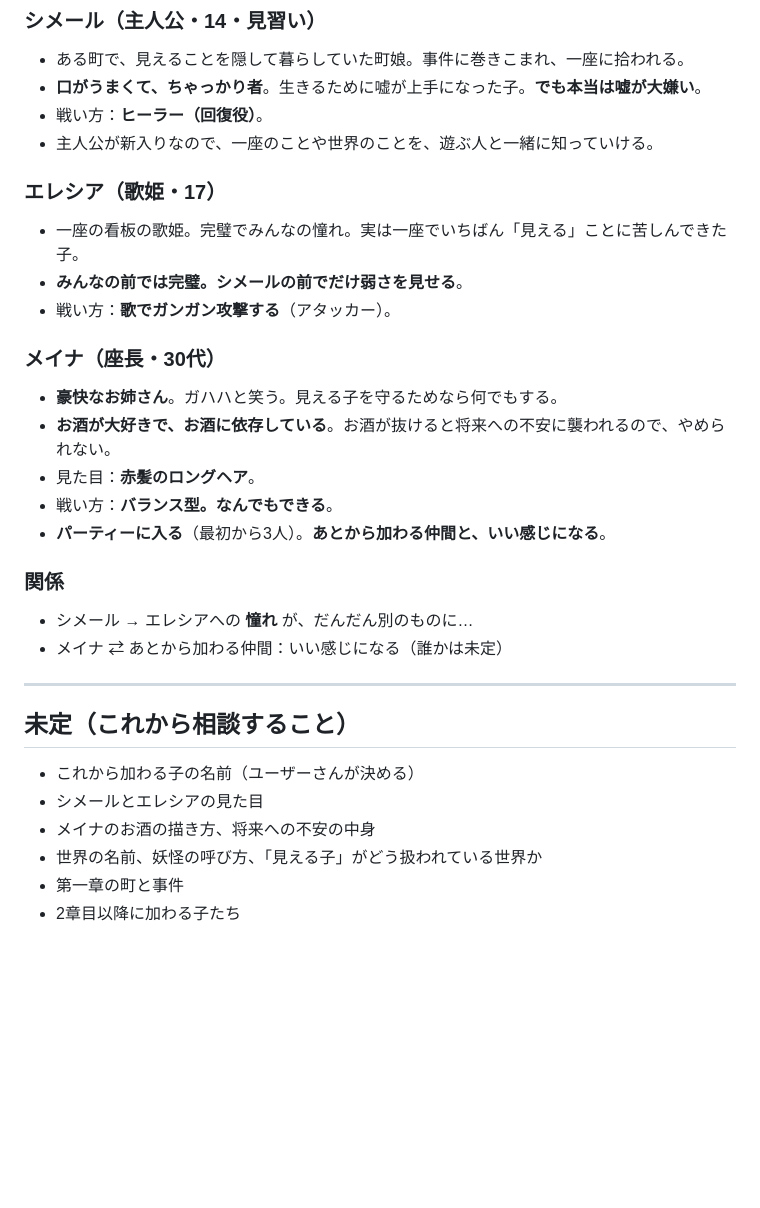
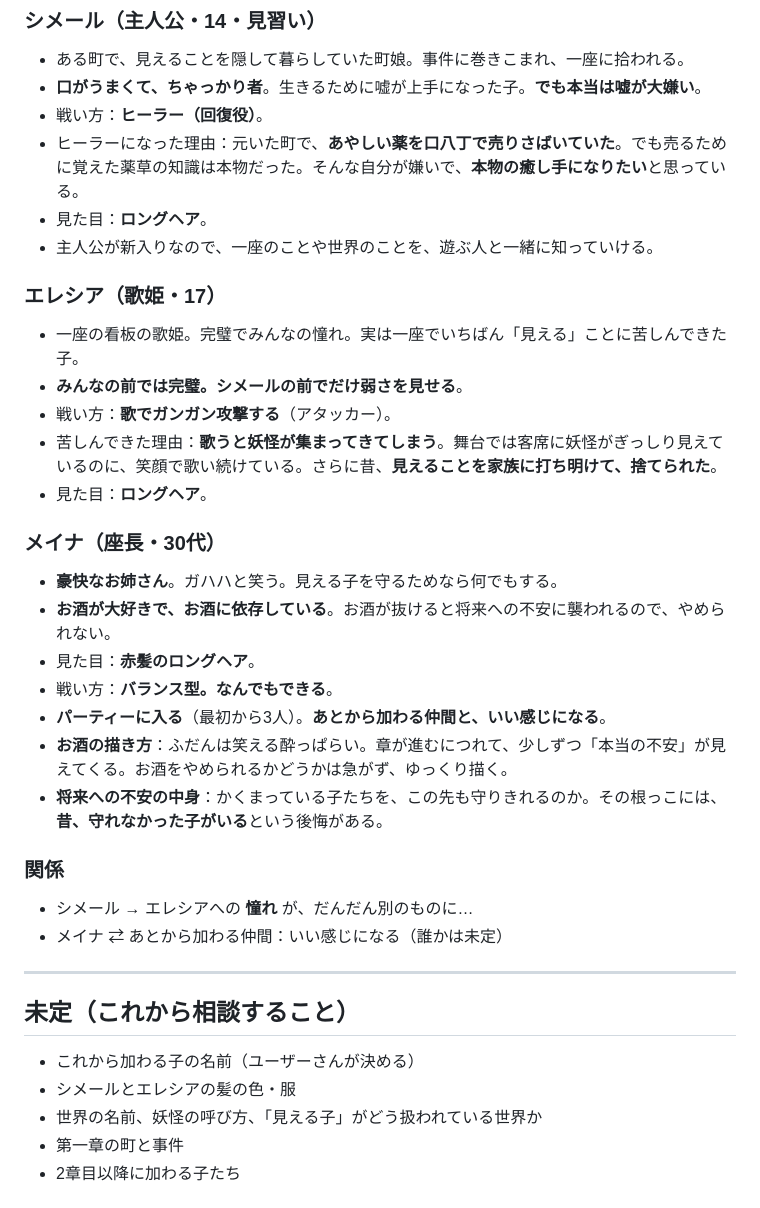
Before and after one commit to wagomuchan/mieru2_claude, a Markdown page: 見える2の決定メモ.md, the part around the change. Rendered like a GitHub page; blank space fills up the shorter version.

Commit message:
決定メモに3人のくわしい設定を追加
Co-Authored-By: Claude Opus 5.5 <noreply@anthropic.com>
Claude-Session: https://claude.ai/code/session_01P55dwWAkeNA1YTpd73T8B9

```diff
--- a/見える2の決定メモ.md
+++ b/見える2の決定メモ.md
@@ -79,12 +79,16 @@
 - ある町で、見えることを隠して暮らしていた町娘。事件に巻きこまれ、一座に拾われる。
 - **口がうまくて、ちゃっかり者**。生きるために嘘が上手になった子。**でも本当は嘘が大嫌い**。
 - 戦い方：**ヒーラー（回復役）**。
+- ヒーラーになった理由：元いた町で、**あやしい薬を口八丁で売りさばいていた**。でも売るために覚えた薬草の知識は本物だった。そんな自分が嫌いで、**本物の癒し手になりたい**と思っている。
+- 見た目：**ロングヘア**。
 - 主人公が新入りなので、一座のことや世界のことを、遊ぶ人と一緒に知っていける。
 
 ### エレシア（歌姫・17）
 - 一座の看板の歌姫。完璧でみんなの憧れ。実は一座でいちばん「見える」ことに苦しんできた子。
 - **みんなの前では完璧。シメールの前でだけ弱さを見せる**。
 - 戦い方：**歌でガンガン攻撃する**（アタッカー）。
+- 苦しんできた理由：**歌うと妖怪が集まってきてしまう**。舞台では客席に妖怪がぎっしり見えているのに、笑顔で歌い続けている。さらに昔、**見えることを家族に打ち明けて、捨てられた**。
+- 見た目：**ロングヘア**。
 
 ### メイナ（座長・30代）
 - **豪快なお姉さん**。ガハハと笑う。見える子を守るためなら何でもする。
@@ -92,6 +96,8 @@
 - 見た目：**赤髪のロングヘア**。
 - 戦い方：**バランス型。なんでもできる**。
 - **パーティーに入る**（最初から3人）。**あとから加わる仲間と、いい感じになる**。
+- **お酒の描き方**：ふだんは笑える酔っぱらい。章が進むにつれて、少しずつ「本当の不安」が見えてくる。お酒をやめられるかどうかは急がず、ゆっくり描く。
+- **将来への不安の中身**：かくまっている子たちを、この先も守りきれるのか。その根っこには、**昔、守れなかった子がいる**という後悔がある。
 
 ### 関係
 - シメール → エレシアへの **憧れ** が、だんだん別のものに…
@@ -101,8 +107,7 @@
 
 ## 未定（これから相談すること）
 - これから加わる子の名前（ユーザーさんが決める）
-- シメールとエレシアの見た目
-- メイナのお酒の描き方、将来への不安の中身
+- シメールとエレシアの髪の色・服
 - 世界の名前、妖怪の呼び方、「見える子」がどう扱われている世界か
 - 第一章の町と事件
 - 2章目以降に加わる子たち
```
